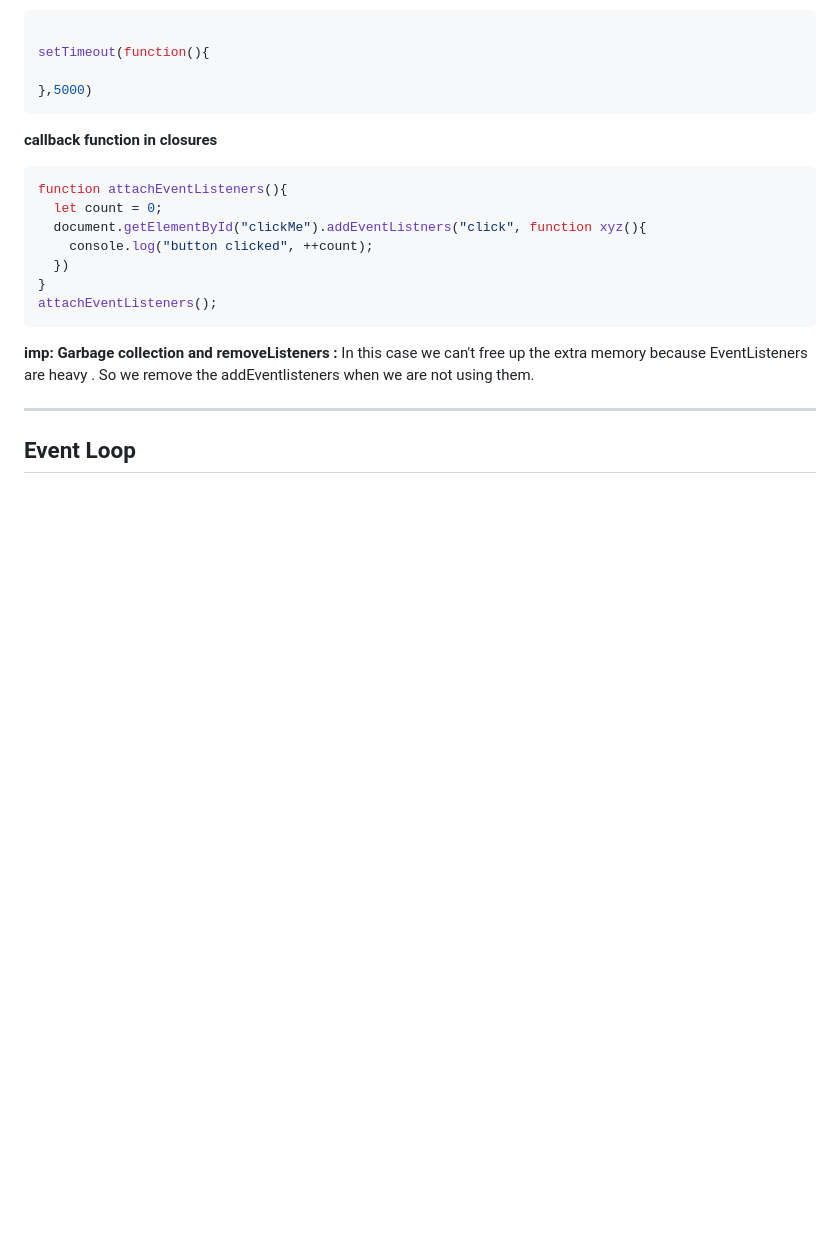
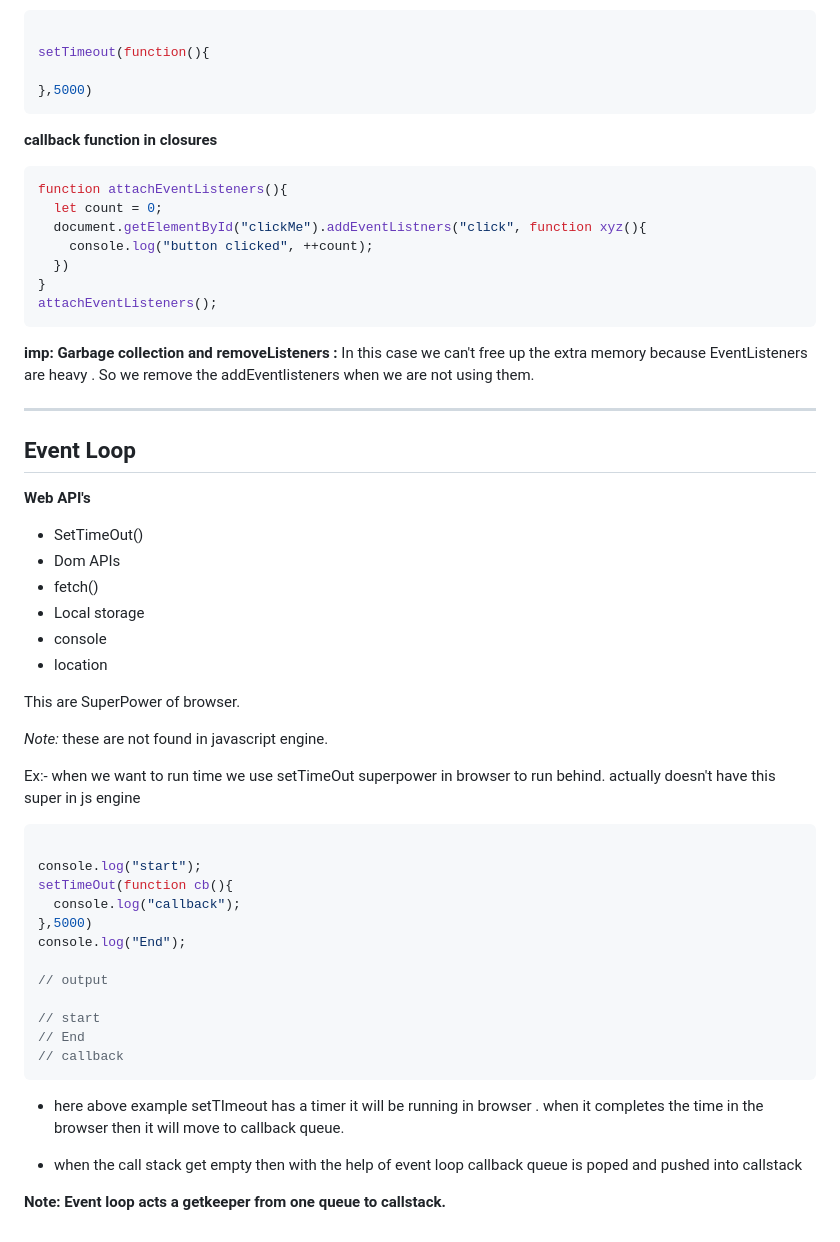
Before and after one commit to Md-Yaseen-Dev/Course--Namaste-Javascript, a Markdown page: Readme.md, the part around the change. Rendered like a GitHub page; blank space fills up the shorter version.

Commit message:
event loop

````diff
--- a/Readme.md
+++ b/Readme.md
@@ -468,3 +468,39 @@ In this case we can't free up the extra memory because EventListeners are heavy
 ---
 
 ## Event Loop
+
+**Web API's**
+- SetTimeOut()
+- Dom APIs
+- fetch()
+- Local storage
+- console
+- location
+
+This are SuperPower of browser.
+
+*Note:* these are not found in javascript engine.
+
+
+Ex:- when we want to run time we use setTimeOut superpower in browser to run behind. actually doesn't have this super in js engine
+
+```javascript
+
+console.log("start");
+setTimeOut(function cb(){
+  console.log("callback");
+},5000)
+console.log("End");
+
+// output
+
+// start
+// End
+// callback
+```
+
+- here above example setTImeout has a timer it will be running in browser . when it completes the time in the browser then it will move to callback queue.
+
+- when the call stack get empty then with the help of event loop callback queue is poped and pushed into callstack
+
+**Note: Event loop acts a getkeeper from one queue to callstack.**
````
